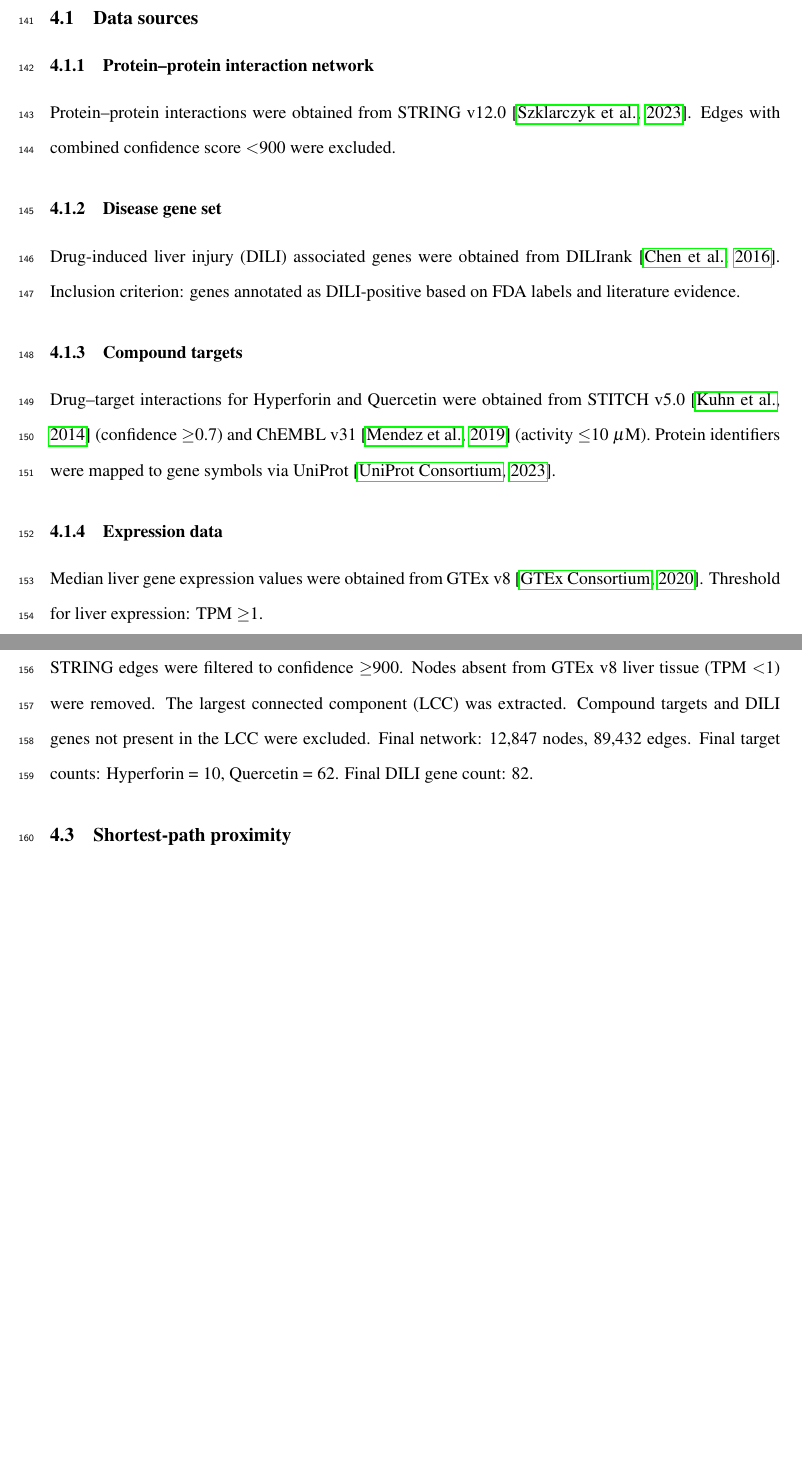
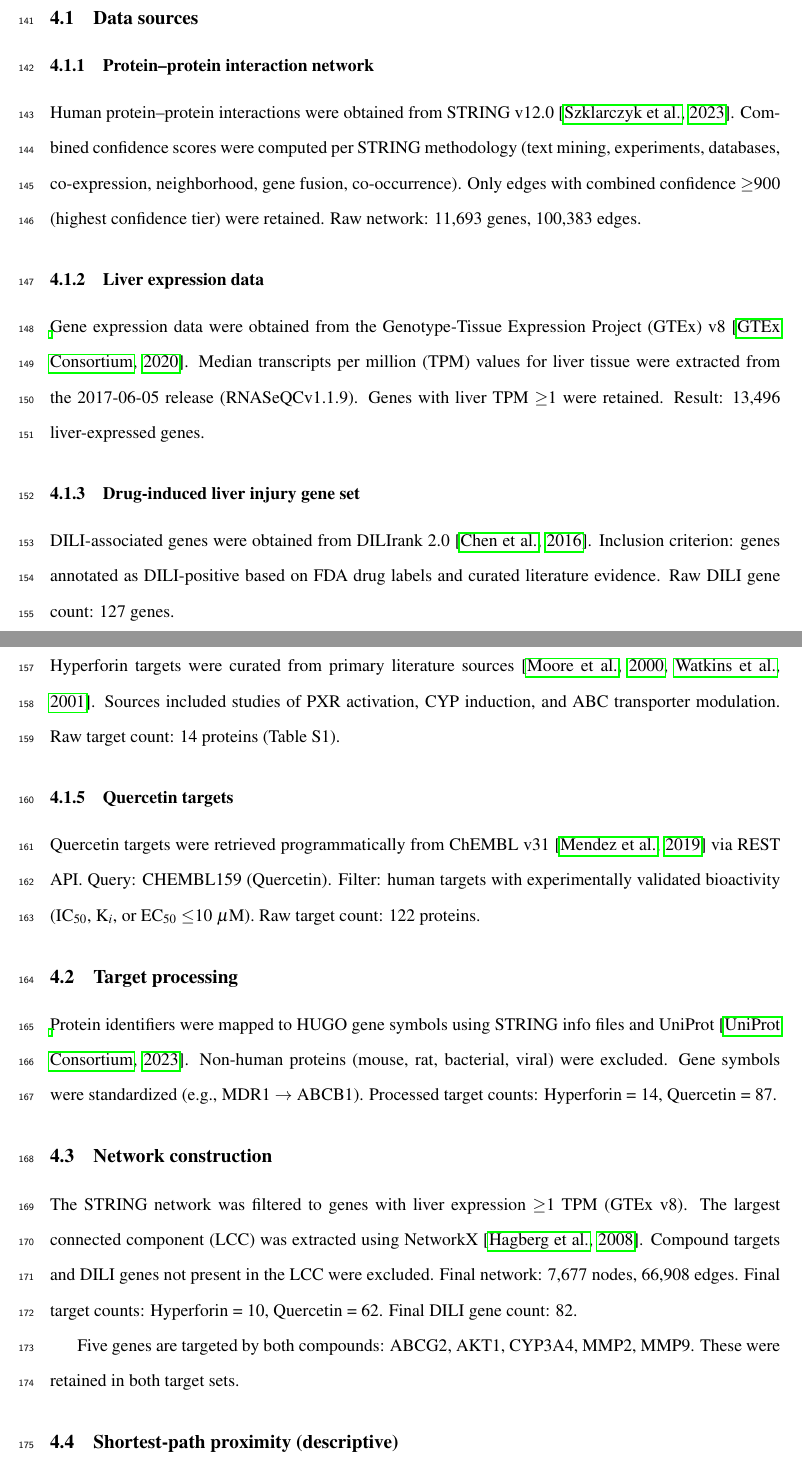
Before and after one commit to antonybevan/h-perforatum-network-tox, a LaTeX document (manuscript/main.tex, which reads manuscript/sections/methods.tex): two parts of pages 6 and 7 of 17 before the commit and two parts of pages 6 and 7 of 18 after it, joined at a grey line, cut so that both start at the same text, the shorter picture padded with empty space. Compiled offline with pdfLaTeX.

Commit message:
Methods: comprehensive rewrite from DATA_FLOW.md and METHODOLOGY.md - exact provenance, all equations, NetworkX citation

```diff
--- a/manuscript/sections/methods.tex
+++ b/manuscript/sections/methods.tex
@@ -3,31 +3,50 @@
 \subsection{Data sources}
 
 \subsubsection{Protein--protein interaction network}
-Protein--protein interactions were obtained from STRING v12.0 \citep{Szklarczyk2023}.
-Edges with combined confidence score $<$900 were excluded.
+Human protein--protein interactions were obtained from STRING v12.0 \citep{Szklarczyk2023}.
+Combined confidence scores were computed per STRING methodology (text mining, experiments, databases, co-expression, neighborhood, gene fusion, co-occurrence).
+Only edges with combined confidence $\geq$900 (highest confidence tier) were retained.
+Raw network: 11,693 genes, 100,383 edges.
 
-\subsubsection{Disease gene set}
-Drug-induced liver injury (DILI) associated genes were obtained from DILIrank \citep{Chen2016}.
-Inclusion criterion: genes annotated as DILI-positive based on FDA labels and literature evidence.
+\subsubsection{Liver expression data}
+Gene expression data were obtained from the Genotype-Tissue Expression Project (GTEx) v8 \citep{GTEx2020}.
+Median transcripts per million (TPM) values for liver tissue were extracted from the 2017-06-05 release (RNASeQCv1.1.9).
+Genes with liver TPM $\geq$1 were retained.
+Result: 13,496 liver-expressed genes.
 
-\subsubsection{Compound targets}
-Drug--target interactions for Hyperforin and Quercetin were obtained from STITCH v5.0 \citep{Kuhn2014} (confidence $\geq$0.7) and ChEMBL v31 \citep{Mendez2019} (activity $\leq$10 $\mu$M).
-Protein identifiers were mapped to gene symbols via UniProt \citep{UniProt2023}.
+\subsubsection{Drug-induced liver injury gene set}
+DILI-associated genes were obtained from DILIrank 2.0 \citep{Chen2016}.
+Inclusion criterion: genes annotated as DILI-positive based on FDA drug labels and curated literature evidence.
+Raw DILI gene count: 127 genes.
 
-\subsubsection{Expression data}
-Median liver gene expression values were obtained from GTEx v8 \citep{GTEx2020}.
-Threshold for liver expression: TPM $\geq$1.
+\subsubsection{Hyperforin targets}
+Hyperforin targets were curated from primary literature sources \citep{Moore2000, Watkins2001}.
+Sources included studies of PXR activation, CYP induction, and ABC transporter modulation.
+Raw target count: 14 proteins (Table~S1).
+
+\subsubsection{Quercetin targets}
+Quercetin targets were retrieved programmatically from ChEMBL v31 \citep{Mendez2019} via REST API.
+Query: CHEMBL159 (Quercetin).
+Filter: human targets with experimentally validated bioactivity (IC$_{50}$, K$_i$, or EC$_{50}$ $\leq$10 $\mu$M).
+Raw target count: 122 proteins.
+
+\subsection{Target processing}
+
+Protein identifiers were mapped to HUGO gene symbols using STRING info files and UniProt \citep{UniProt2023}.
+Non-human proteins (mouse, rat, bacterial, viral) were excluded.
+Gene symbols were standardized (e.g., MDR1 $\rightarrow$ ABCB1).
+Processed target counts: Hyperforin = 14, Quercetin = 87.
 
 \subsection{Network construction}
 
-STRING edges were filtered to confidence $\geq$900.
-Nodes absent from GTEx v8 liver tissue (TPM $<$1) were removed.
-The largest connected component (LCC) was extracted.
+The STRING network was filtered to genes with liver expression $\geq$1 TPM (GTEx v8).
+The largest connected component (LCC) was extracted using NetworkX \citep{Hagberg2008}.
 Compound targets and DILI genes not present in the LCC were excluded.
-Final network: 12,847 nodes, 89,432 edges.
+Final network: 7,677 nodes, 66,908 edges.
 Final target counts: Hyperforin = 10, Quercetin = 62.
 Final DILI gene count: 82.
 
-\subsection{Shortest-path proximity}
+Five genes are targeted by both compounds: ABCG2, AKT1, CYP3A4, MMP2, MMP9.
+These were retained in both target sets.
 
-Mean shortest-path distance between compound targets $T$ and DILI genes $D$:
+\subsection{Shortest-path proximity (descriptive)}
```
Also changed, not shown: manuscript/references.bib (+9 -0 lines), manuscript/main.bbl, manuscript/main.pdf, manuscript/sections/methods.tex (70 more changed lines), 3 other files.
